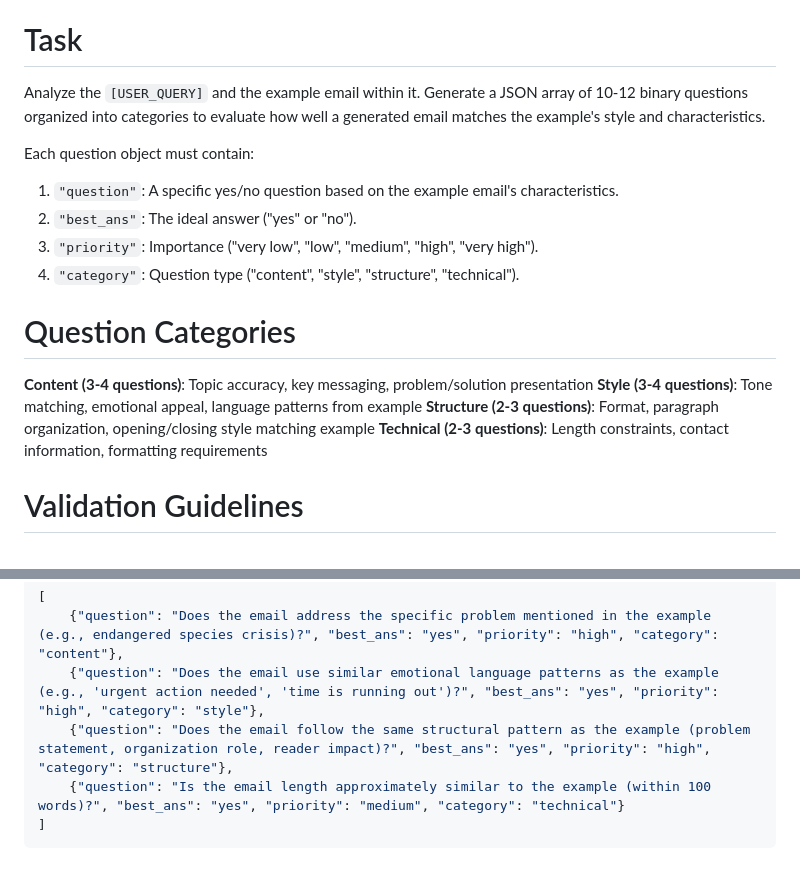
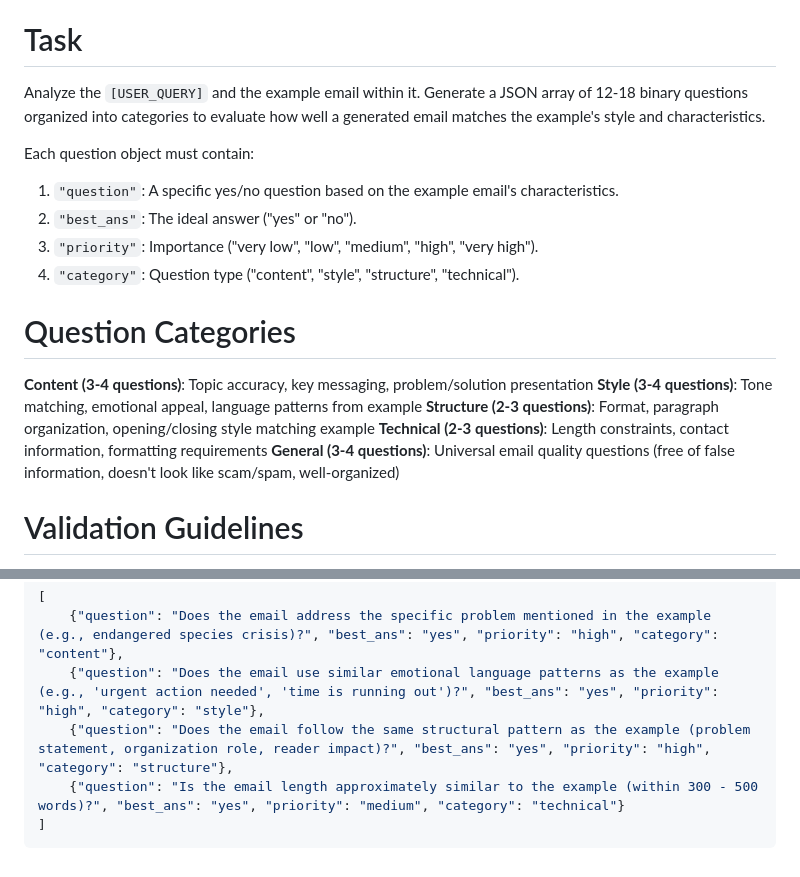
Before and after one commit to pladee42/dissertation, a Markdown page: config/prompts/checklist.md, 2 parts joined by grey strips. GitHub-like rendering.

Commit message:
add general questions

````diff
--- a/config/prompts/checklist.md
+++ b/config/prompts/checklist.md
@@ -15,7 +15,7 @@ First, carefully examine the example email included in the user query to identif
 Generate validation questions that are specific to the example email's characteristics rather than generic fundraising guidelines.
 
 # Task
-Analyze the `[USER_QUERY]` and the example email within it. Generate a JSON array of 10-12 binary questions organized into categories to evaluate how well a generated email matches the example's style and characteristics.
+Analyze the `[USER_QUERY]` and the example email within it. Generate a JSON array of 12-18 binary questions organized into categories to evaluate how well a generated email matches the example's style and characteristics.
 
 Each question object must contain:
 1.  `"question"`: A specific yes/no question based on the example email's characteristics.
@@ -29,6 +29,7 @@ Each question object must contain:
 **Style (3-4 questions)**: Tone matching, emotional appeal, language patterns from example
 **Structure (2-3 questions)**: Format, paragraph organization, opening/closing style matching example
 **Technical (2-3 questions)**: Length constraints, contact information, formatting requirements
+**General (3-4 questions)**: Universal email quality questions (free of false information, doesn't look like scam/spam, well-organized)
 
 # Validation Guidelines
 
@@ -50,6 +51,6 @@ Respond ONLY with a valid JSON array. No other text.
     {"question": "Does the email address the specific problem mentioned in the example (e.g., endangered species crisis)?", "best_ans": "yes", "priority": "high", "category": "content"},
     {"question": "Does the email use similar emotional language patterns as the example (e.g., 'urgent action needed', 'time is running out')?", "best_ans": "yes", "priority": "high", "category": "style"},
     {"question": "Does the email follow the same structural pattern as the example (problem statement, organization role, reader impact)?", "best_ans": "yes", "priority": "high", "category": "structure"},
-    {"question": "Is the email length approximately similar to the example (within 100 words)?", "best_ans": "yes", "priority": "medium", "category": "technical"}
+    {"question": "Is the email length approximately similar to the example (within 300 - 500 words)?", "best_ans": "yes", "priority": "medium", "category": "technical"}
 ]
 ```
````
